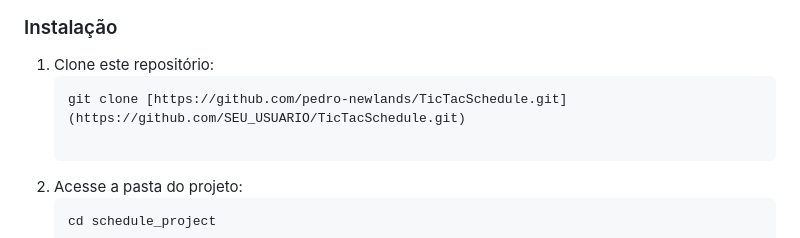
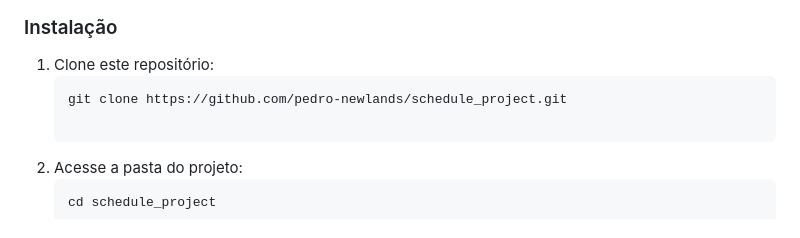
Before and after one commit to pedro-newlands/schedule_project, a Markdown page: README.md, the part around the change. Rendered like a GitHub page.

````diff
--- a/README.md
+++ b/README.md
@@ -52,7 +52,7 @@ O TicTacSchedule resolve essa "dor" ao adotar um cenário que é parte da memór
 ### Instalação
 1. Clone este repositório:
    ```bash
-   git clone [https://github.com/pedro-newlands/TicTacSchedule.git](https://github.com/SEU_USUARIO/TicTacSchedule.git)
+   git clone https://github.com/pedro-newlands/schedule_project.git
 
 2. Acesse a pasta do projeto:
    ```bash
````
